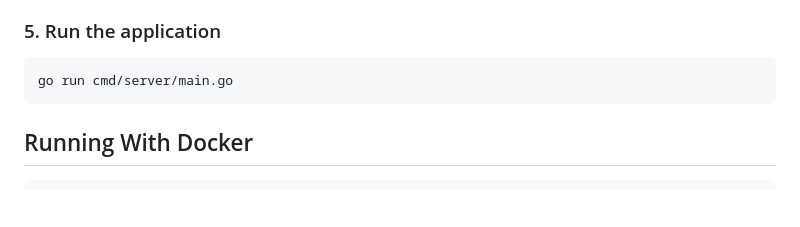
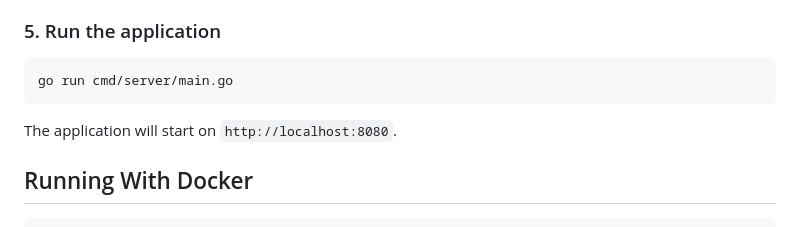
Before and after one commit to pavithrawp/go-webpage-analyzer, a Markdown page: README.md, the part around the change. Drawn GitHub-style; blank space fills up the shorter version.

Commit message:
Chore: update README with application startup details
Add information about application startup URL.

````diff
--- a/README.md
+++ b/README.md
@@ -148,6 +148,8 @@ go test ./... -cover
 ```bash
 go run cmd/server/main.go
 ```
+The application will start on `http://localhost:8080`.
+
 
 ## Running With Docker
 
````
